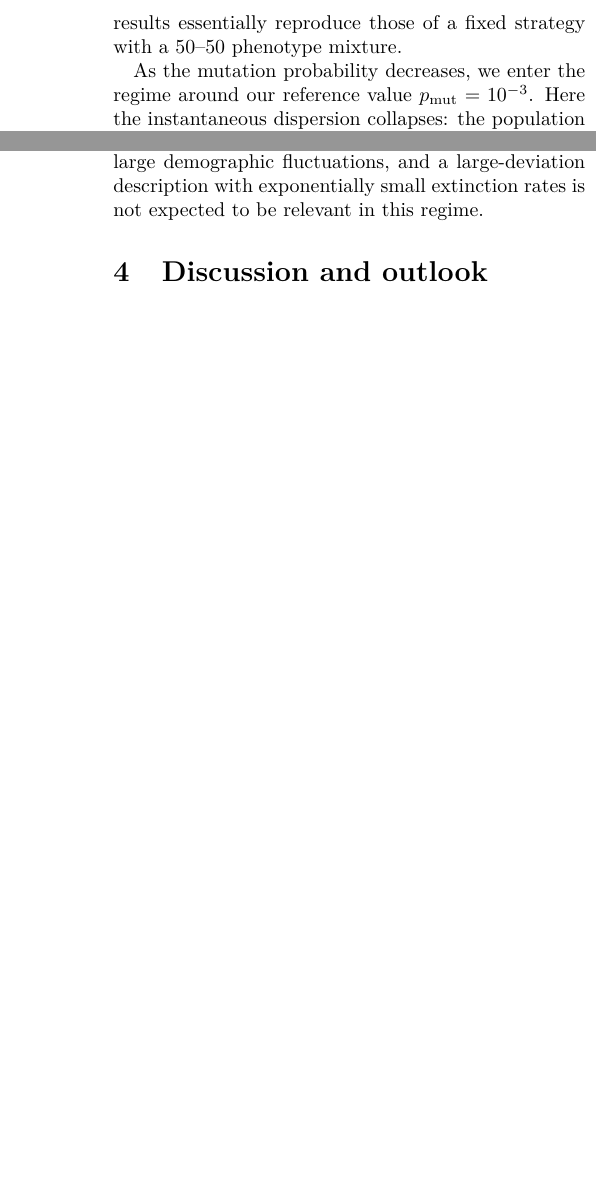
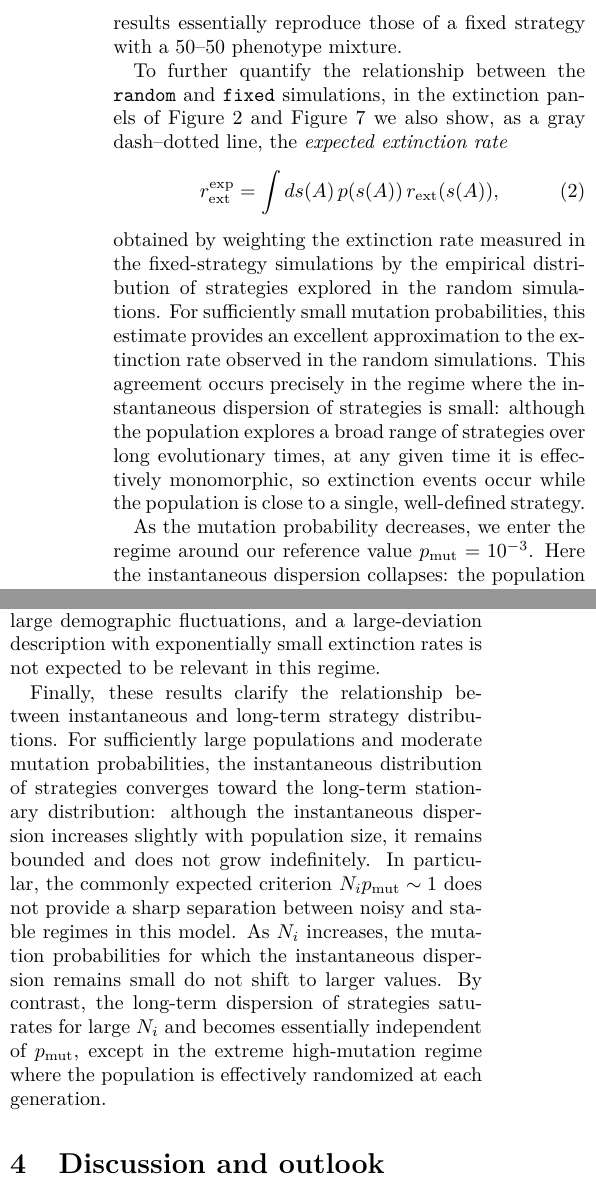
Before and after one commit to Marco-Mendivil-Carboni/mutare, a LaTeX document (docs/notes.tex): two parts of the columns of pages 3 and 4 of 8, joined at a grey line, cut so that both start at the same text, the shorter picture padded with empty space. Compiled offline with pdfLaTeX.

Commit message:
Add some comments to the notes.

```diff
--- a/docs/notes.tex
+++ b/docs/notes.tex
@@ -107,6 +107,14 @@ The effect of changing the number of agents (\autoref{fig:symmetric_n_agents_i}
 
 Changing the mutation probability (\autoref{fig:symmetric_prob_mut} and \autoref{fig:asymmetric_prob_mut}) produces a richer and less intuitive set of behaviors. For very large mutation probabilities (close to $1$), the biological relevance is limited, but the dynamics are clear: the population behaves almost as if fully randomized each generation. Both phenotypes appear with approximately $50\%$ frequency throughout the simulation, and the instantaneous dispersion is correspondingly extremely large. In this regime, the results essentially reproduce those of a fixed strategy with a 50--50 phenotype mixture.
 
+To further quantify the relationship between the \texttt{random} and \texttt{fixed} simulations, in the extinction panels of \autoref{fig:symmetric_prob_mut} and \autoref{fig:asymmetric_prob_mut} we also show, as a gray dash--dotted line, the \emph{expected extinction rate}
+\begin{equation}
+    r_{\text{ext}}^{\text{exp}}=\int ds(A)\, p(s(A))\, r_{\text{ext}}(s(A)),
+\end{equation}
+obtained by weighting the extinction rate measured in the fixed-strategy simulations by the empirical distribution of strategies explored in the random simulations.
+For sufficiently small mutation probabilities, this estimate provides an excellent approximation to the extinction rate observed in the random simulations.
+This agreement occurs precisely in the regime where the instantaneous dispersion of strategies is small: although the population explores a broad range of strategies over long evolutionary times, at any given time it is effectively monomorphic, so extinction events occur while the population is close to a single, well-defined strategy.
+
 As the mutation probability decreases, we enter the regime around our reference value $p_{\text{mut}}=10^{-3}$. Here the instantaneous dispersion collapses: the population becomes effectively monomorphic at each time step. Correspondingly, the average strategy moves away from the 50--50 baseline and seemingly approaches the growth-maximizing value. However, this tendency quickly changes:  $\langle s(0)\rangle$ reaches a maximum at moderate mutation probabilities and then decreases again as $p_{\text{mut}}$ is further reduced.
 
 For even smaller mutation probabilities, the system enters a regime in which mutations are so rare that almost none occur before extinction is reached. In this limit, the observed outcome is no longer determined by evolutionary adaptation but rather by selection among the $N_i$ randomly assigned initial strategies. In the symmetric case, the limiting value of $\langle s(0)\rangle$ lies close to $0.5$, which coincides with the minimum-extinction strategy (although this may be coincidental), and in the asymmetric case, is a little lower at around $0.4$.
@@ -154,6 +162,8 @@ In all cases studied, the extinction rate decreases systematically as $N_i$ incr
 over the range of population sizes accessible to our simulations. This scaling is particularly transparent in the asymmetric parameter set. There, extinctions are primarily triggered by unfavorable environmental episodes rather than by purely demographic fluctuations. When the environment switches to the unfavorable state, the population is typically close to its carrying capacity $N_i$ (having grown during favorable periods) and subsequently decays approximately exponentially with an effective death rate. Extinction occurs if the unfavorable environment persists long enough for the population to decline from $N_i$ to $N=1$. Since the duration of environmental states is exponentially distributed, this mechanism directly leads to a power-law dependence of the extinction probability on the initial population size, with an exponent $\alpha$ determined by the effective decay rate and the environmental switching rate.
 
 This interpretation indicates that, for the parameters considered here, extinction is driven mainly by environmental fluctuations rather than by intrinsic demographic noise. Consequently, extinction statistics are not governed by exponentially small probabilities of large demographic fluctuations, and a large-deviation description with exponentially small extinction rates is not expected to be relevant in this regime.
+
+Finally, these results clarify the relationship between instantaneous and long-term strategy distributions. For sufficiently large populations and moderate mutation probabilities, the instantaneous distribution of strategies converges toward the long-term stationary distribution: although the instantaneous dispersion increases slightly with population size, it remains bounded and does not grow indefinitely. In particular, the commonly expected criterion $N_i p_{\mathrm{mut}}\sim 1$ does not provide a sharp separation between noisy and stable regimes in this model. As $N_i$ increases, the mutation probabilities for which the instantaneous dispersion remains small do not shift to larger values. By contrast, the long-term dispersion of strategies saturates for large $N_i$ and becomes essentially independent of $p_{\mathrm{mut}}$, except in the extreme high-mutation regime where the population is effectively randomized at each generation.
 
 \section{Discussion and outlook} \label{sec:discussion}
 
```
